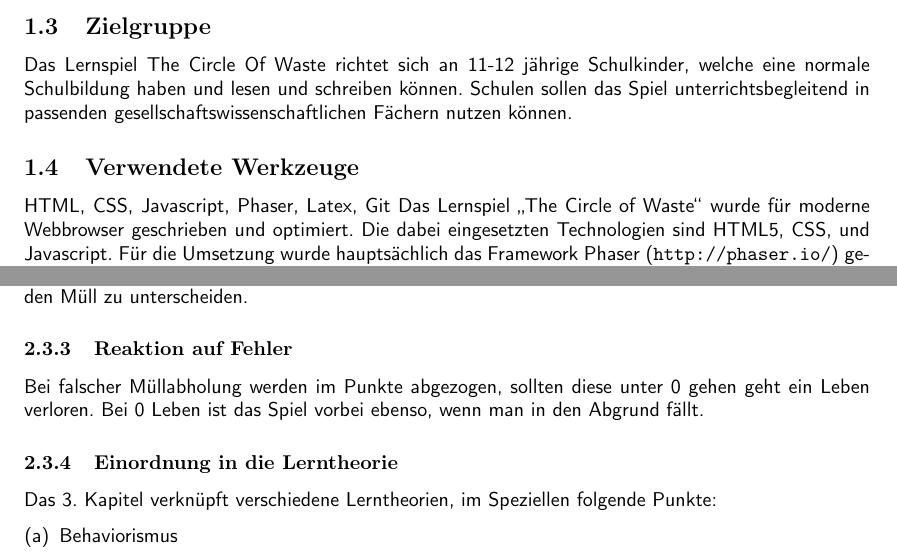
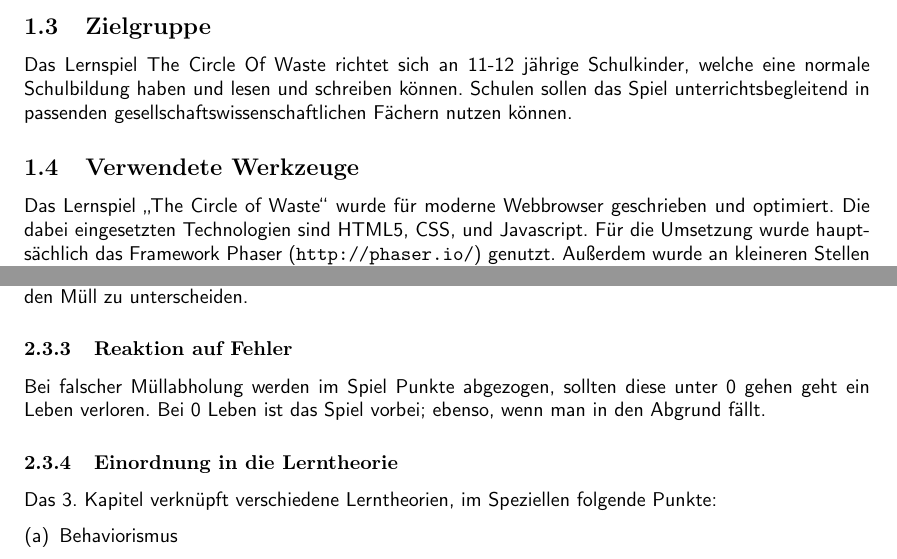
Before and after one commit to alphalbs/tcw, a LaTeX document (docs/dokumentation/doku.tex): two parts of pages 3 and 6 of 8, joined at a grey line, cut so that both start at the same text. Compiled offline with pdfLaTeX.

Commit message:
Kleinigkeiten

```diff
--- a/docs/dokumentation/doku.tex
+++ b/docs/dokumentation/doku.tex
@@ -91,7 +91,6 @@
         Das Lernspiel The Circle Of Waste richtet sich an 11-12 jährige Schulkinder, welche eine normale Schulbildung haben und lesen und schreiben können. Schulen sollen das Spiel unterrichtsbegleitend in passenden gesellschaftswissenschaftlichen Fächern nutzen können.
 
     \subsection{Verwendete Werkzeuge}
-        HTML, CSS, Javascript, Phaser, Latex, Git
         Das Lernspiel \glqq The Circle of Waste\grqq\ wurde für moderne Webbrowser geschrieben und optimiert. Die dabei eingesetzten Technologien sind HTML5, CSS, und Javascript. Für die Umsetzung wurde hauptsächlich das Framework Phaser (\url{http://phaser.io/}) genutzt. Außerdem wurde an kleineren Stellen noch das Javascript Framework jQuery (\url{http://jquery.com/}) genutzt.\\
         Die Protokolle und diese Dokumentation wurden in \LaTeX\ geschrieben.\\
         Zur Versionierung und einfacherer Zusammenarbeit im Team wurde außerdem Git genutzt.\\
@@ -167,7 +166,7 @@
         \subsubsection{Erwartungsbild}
             Der Benutzer erhält Grundkenntnisse über den Prozess der Müllabholung und sollte in der Lage sein den Müll zu unterscheiden.
         \subsubsection{Reaktion auf Fehler}
-            Bei falscher Müllabholung werden im Punkte abgezogen, sollten diese unter 0 gehen geht ein Leben verloren. Bei 0 Leben ist das Spiel vorbei ebenso, wenn man in den Abgrund fällt.
+            Bei falscher Müllabholung werden im Spiel Punkte abgezogen, sollten diese unter 0 gehen geht ein Leben verloren. Bei 0 Leben ist das Spiel vorbei; ebenso, wenn man in den Abgrund fällt.
         \subsubsection{Einordnung in die Lerntheorie}
             Das 3. Kapitel verknüpft verschiedene Lerntheorien, im Speziellen folgende Punkte:
             \begin{enumerate}[(a)]
```
Also changed, not shown: docs/statements/statements.tex (+1 -1 lines), docs/dokumentation/doku.pdf, docs/statements/statements.pdf.
